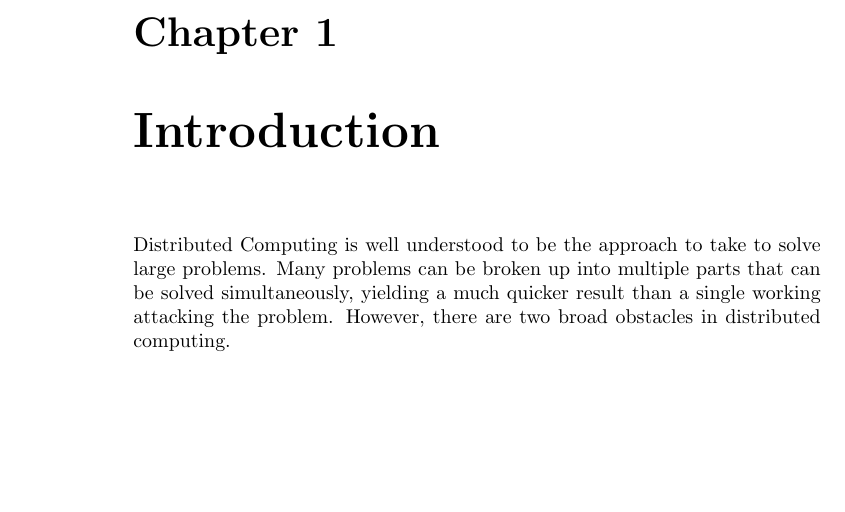
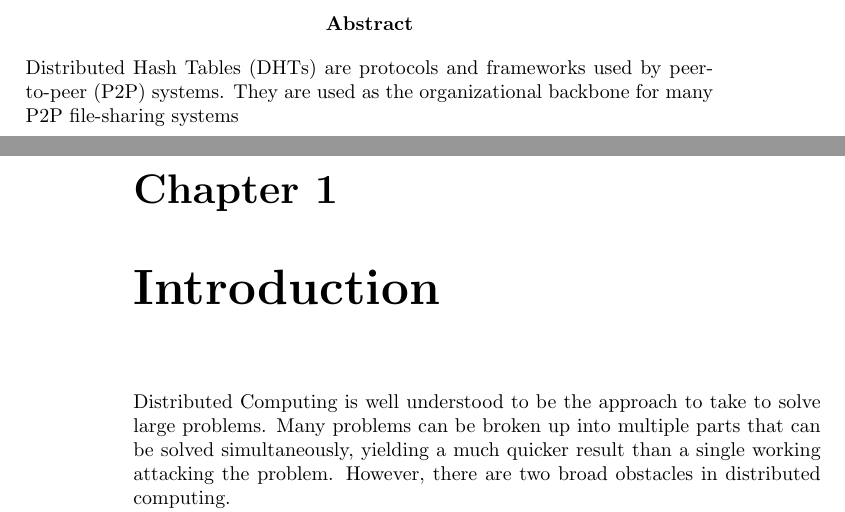
Before and after one commit to abrosen/notes, a LaTeX thesis (summaries/proposal.tex): part of page 4 of 25 before the commit and two parts of pages 4 and 5 of 26 after it, the two joined at a grey line, cut at the place of the change, the shorter picture padded with empty space. Compiled offline with pdfLaTeX.

Commit message:
start abstract

```diff
--- a/summaries/proposal.tex
+++ b/summaries/proposal.tex
@@ -18,6 +18,12 @@
 \setcounter{tocdepth}{4}
 \tableofcontents
 \newpage
+
+\begin{abstract}
+Distributed Hash Tables (DHTs) are protocols and frameworks used by peer-to-peer (P2P) systems.
+They are used as the organizational backbone for many P2P file-sharing systems
+\end{abstract}
+
 \chapter{Introduction}
 
 % % % layout
```
